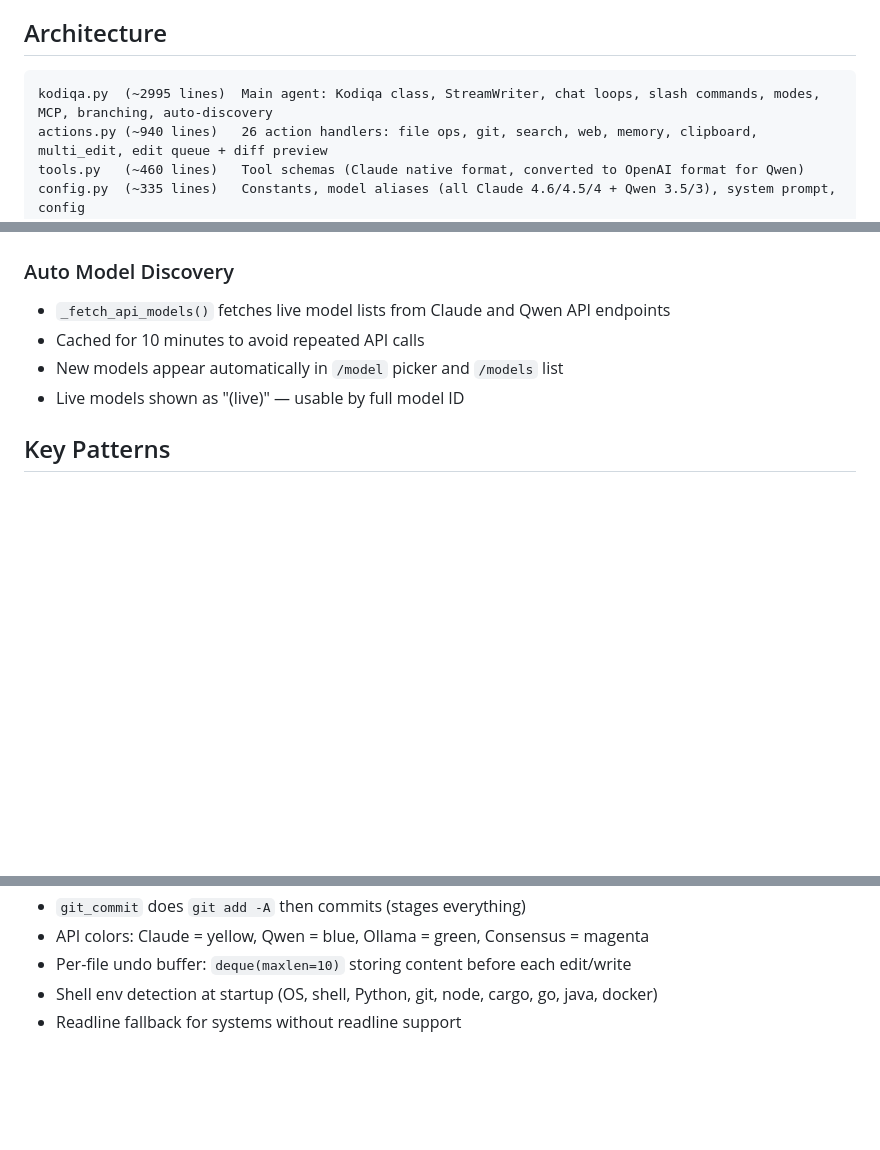
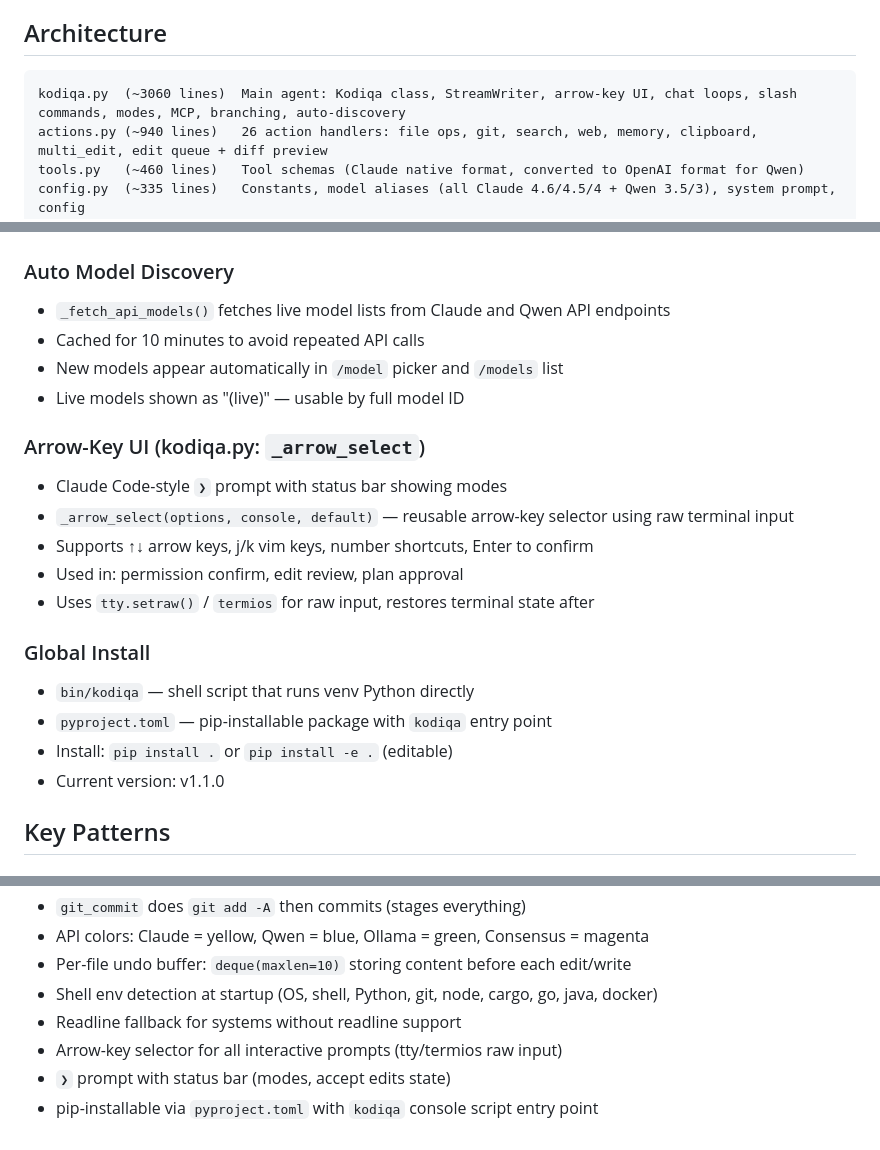
Before and after one commit to eniz1806/Kodiqa-agent, a Markdown page: CLAUDE.md, 3 parts joined by grey strips. GitHub-like rendering; blank space fills up the shorter version.

Commit message:
Update docs: arrow-key UI, global install, v1.1.0
Co-Authored-By: Claude Opus 4.6 <noreply@anthropic.com>

````diff
--- a/CLAUDE.md
+++ b/CLAUDE.md
@@ -6,7 +6,7 @@ A Claude Code clone that runs 100% locally using free Ollama models, with option
 ## Architecture
 
 ```
-kodiqa.py  (~2995 lines)  Main agent: Kodiqa class, StreamWriter, chat loops, slash commands, modes, MCP, branching, auto-discovery
+kodiqa.py  (~3060 lines)  Main agent: Kodiqa class, StreamWriter, arrow-key UI, chat loops, slash commands, modes, MCP, branching, auto-discovery
 actions.py (~940 lines)   26 action handlers: file ops, git, search, web, memory, clipboard, multi_edit, edit queue + diff preview
 tools.py   (~460 lines)   Tool schemas (Claude native format, converted to OpenAI format for Qwen)
 config.py  (~335 lines)   Constants, model aliases (all Claude 4.6/4.5/4 + Qwen 3.5/3), system prompt, config
@@ -78,6 +78,19 @@ tests/           156 tests, all passing (~0.25s)
 - Cached for 10 minutes to avoid repeated API calls
 - New models appear automatically in `/model` picker and `/models` list
 - Live models shown as "(live)" — usable by full model ID
+
+### Arrow-Key UI (kodiqa.py: `_arrow_select`)
+- Claude Code-style `❯` prompt with status bar showing modes
+- `_arrow_select(options, console, default)` — reusable arrow-key selector using raw terminal input
+- Supports ↑↓ arrow keys, j/k vim keys, number shortcuts, Enter to confirm
+- Used in: permission confirm, edit review, plan approval
+- Uses `tty.setraw()` / `termios` for raw input, restores terminal state after
+
+### Global Install
+- `bin/kodiqa` — shell script that runs venv Python directly
+- `pyproject.toml` — pip-installable package with `kodiqa` entry point
+- Install: `pip install .` or `pip install -e .` (editable)
+- Current version: v1.1.0
 
 ## Key Patterns
 
@@ -251,3 +264,6 @@ Add the handler in `_handle_slash()` method in `kodiqa.py`. Update `/help` text.
 - Per-file undo buffer: `deque(maxlen=10)` storing content before each edit/write
 - Shell env detection at startup (OS, shell, Python, git, node, cargo, go, java, docker)
 - Readline fallback for systems without readline support
+- Arrow-key selector for all interactive prompts (tty/termios raw input)
+- `❯` prompt with status bar (modes, accept edits state)
+- pip-installable via `pyproject.toml` with `kodiqa` console script entry point
````
